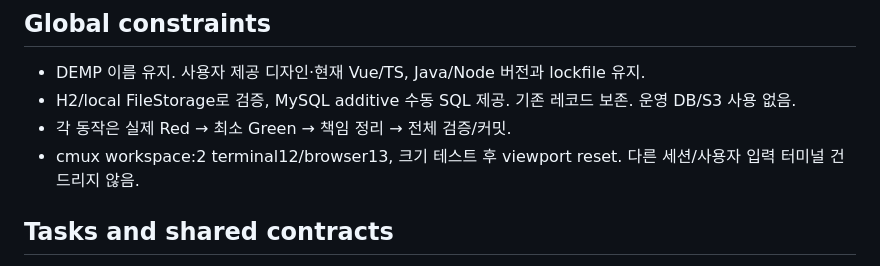
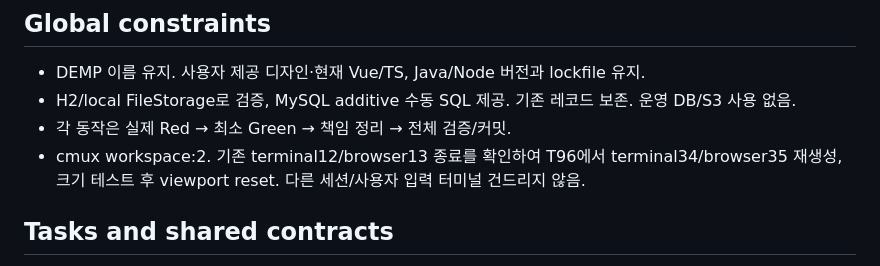
Before and after one commit to seungmin-park/demp, a Markdown page: docs/plans/curated-publication-workflow.md, the part around the change. Drawn GitHub-style.

```diff
--- a/docs/plans/curated-publication-workflow.md
+++ b/docs/plans/curated-publication-workflow.md
@@ -10,7 +10,7 @@ Spec: tasks.md 조사 후속 목록과 사용자 외부 모아보기 결정. 기
 - DEMP 이름 유지. 사용자 제공 디자인·현재 Vue/TS, Java/Node 버전과 lockfile 유지.
 - H2/local FileStorage로 검증, MySQL additive 수동 SQL 제공. 기존 레코드 보존. 운영 DB/S3 사용 없음.
 - 각 동작은 실제 Red → 최소 Green → 책임 정리 → 전체 검증/커밋.
-- cmux workspace:2 terminal12/browser13, 크기 테스트 후 viewport reset. 다른 세션/사용자 입력 터미널 건드리지 않음.
+- cmux workspace:2. 기존 terminal12/browser13 종료를 확인하여 T96에서 terminal34/browser35 재생성, 크기 테스트 후 viewport reset. 다른 세션/사용자 입력 터미널 건드리지 않음.
 
 ## Tasks and shared contracts
 1. T92: SecurityConfiguration POST /api/announce/add ADMIN; legacy /addAnnounce redirect /admin/announcements/new. Controller/docs fixtures 권한 갱신. 일반회원403/관리자200/익명401 실제 필터 테스트가 Red이고 Green 후 전체 B/F 검증.
```
Also changed, not shown: tasks.md (+1 -1 lines), 1 other file.
